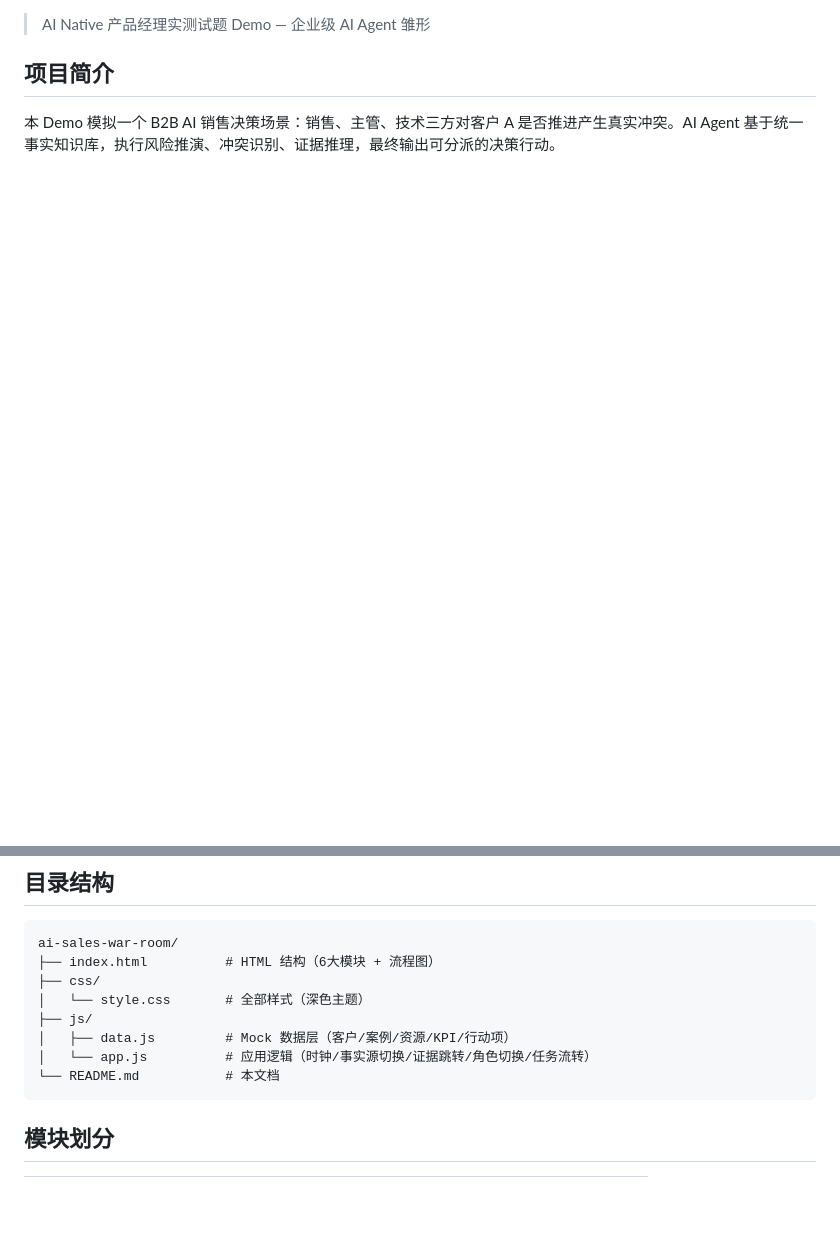
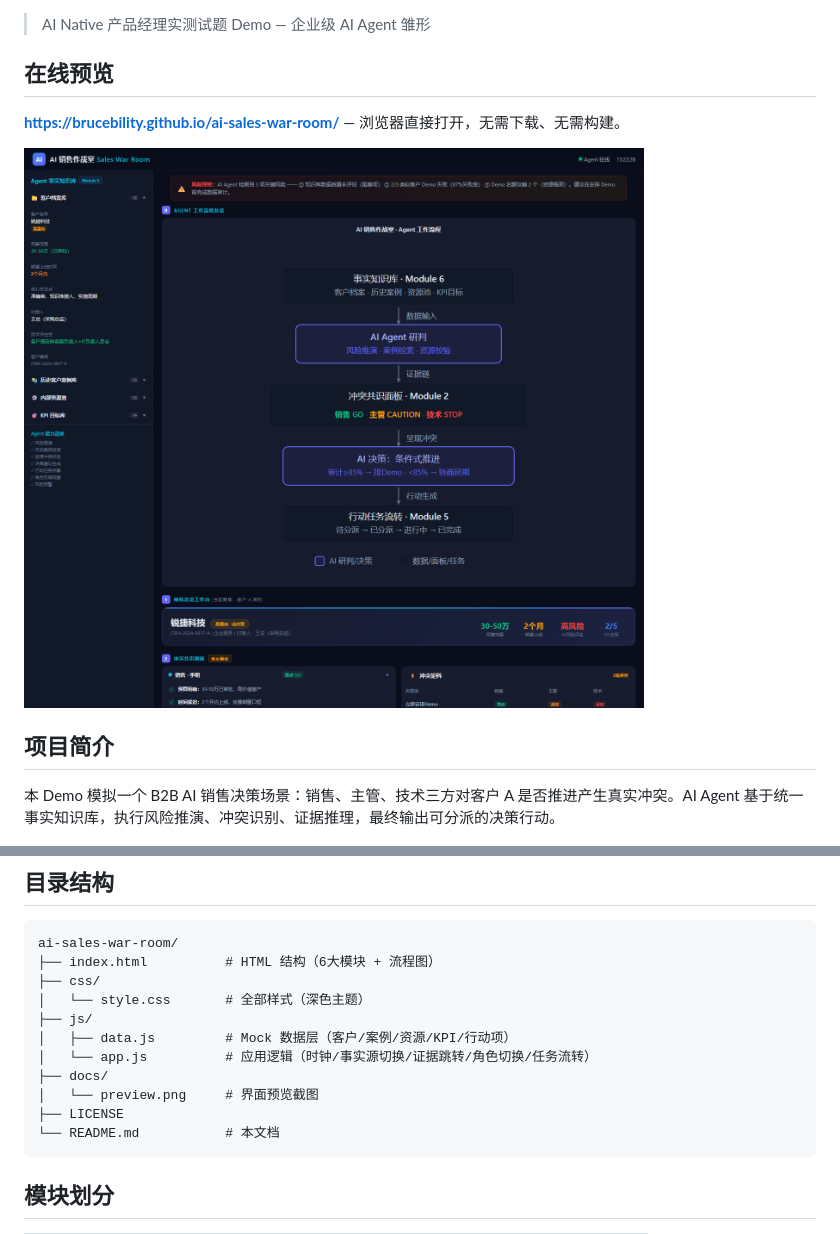
Before and after one commit to Brucebility/ai-sales-war-room, a Markdown page: README.md, 2 parts joined by grey strips. GitHub-like rendering; pictures changed too: docs/preview.png (added); blank space fills up the shorter version.

Commit message:
docs: 补充 MIT LICENSE、技术栈徽章与项目预览

````diff
--- a/README.md
+++ b/README.md
@@ -3,4 +9,10 @@
 > AI Native 产品经理实测试题 Demo — 企业级 AI Agent 雏形
+
+## 在线预览
+
+**https://brucebility.github.io/ai-sales-war-room/** — 浏览器直接打开，无需下载、无需构建。
+
+![界面预览](docs/preview.png)
 
 ## 项目简介
 
@@ -16,6 +28,9 @@ ai-sales-war-room/
 ├── js/
 │   ├── data.js         # Mock 数据层（客户/案例/资源/KPI/行动项）
 │   └── app.js          # 应用逻辑（时钟/事实源切换/证据跳转/角色切换/任务流转）
+├── docs/
+│   └── preview.png     # 界面预览截图
+├── LICENSE
 └── README.md           # 本文档
 ```
 
````
Also changed, not shown: other parts of README.md (+6 -0 lines), 1 other file.
